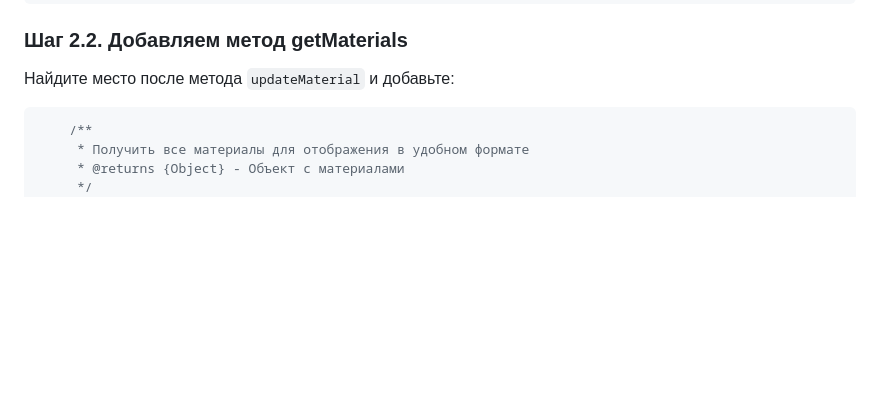
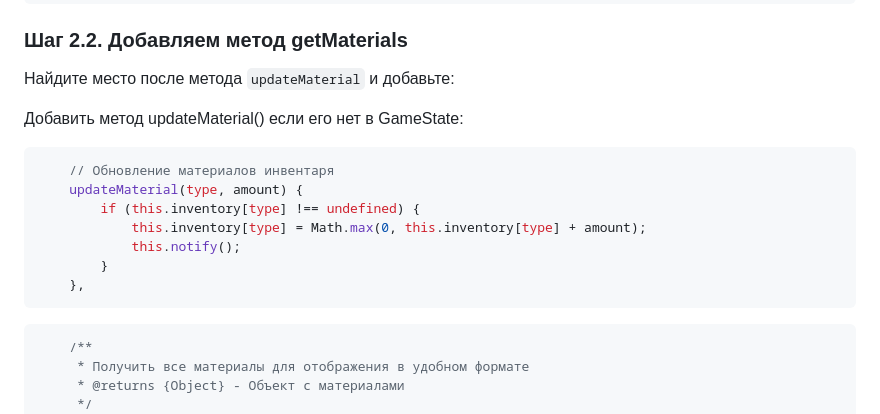
Before and after one commit to Gabryelf/Survivor-Game, a Markdown page: README.md, the part around the change. Drawn GitHub-style; blank space fills up the shorter version.

````diff
--- a/README.md
+++ b/README.md
@@ -348,6 +348,17 @@ const GameState = {
 ### Шаг 2.2. Добавляем метод getMaterials
 
 Найдите место после метода `updateMaterial` и добавьте:
+
+Добавить метод updateMaterial() если его нет в GameState:
+```javascript
+    // Обновление материалов инвентаря
+    updateMaterial(type, amount) {
+        if (this.inventory[type] !== undefined) {
+            this.inventory[type] = Math.max(0, this.inventory[type] + amount);
+            this.notify();
+        }
+    },
+```
 
 ```javascript
     /**
````
